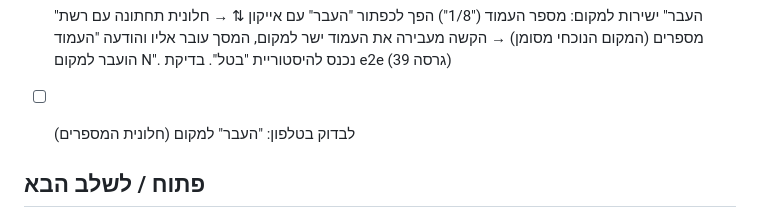
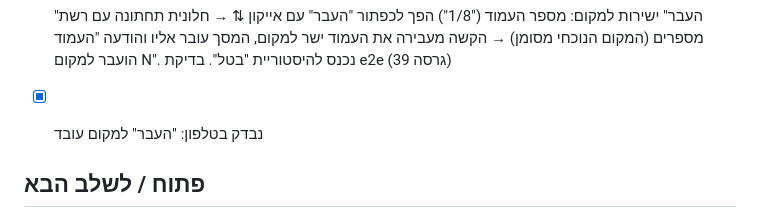
Before and after one commit to ronmailx-boop/easypen, a Markdown page: PROJECT_STATE.md, the part around the change. GitHub-like rendering.

Commit message:
docs: move-to-page checked on phone (#57)
Claude-Session: https://claude.ai/code/session_01D3Nf4P9uWBUi6s7tATT8Ko

Co-authored-by: Claude <noreply@anthropic.com>

```diff
--- a/PROJECT_STATE.md
+++ b/PROJECT_STATE.md
@@ -83,7 +83,7 @@ MVP ראשוני הושלם. חבילת בדיקות e2e נוספה ל-`tests/`
 - [x] הסרת קובץ ממסמך מאוחד: ✕ אדום בפינה של כל עמוד (מול החיצים) → אזהרה ("להסיר את הקובץ X (N עמודים)?") → כל העמודים של הקובץ יוצאים, עם החתימות/טקסט/ציור שעליהם. `combineToPdf(files, parts)` מחזיר כמה עמודים מכל קובץ; `parts` נשמר עם המסמך ומתעדכן בהוספת קבצים. העמודים רק יוצאים מה-DOM והייצוא משמיט עמודים שלא בסדר (`exportPdf`), כך ש"בטל" מחזיר אותם. לקובץ האחרון שנשאר אין ✕. בדיקת e2e (גרסה 38)
 - [x] נבדק בטלפון: הסרת קבצים עובדת
 - [x] "העבר" ישירות למקום: מספר העמוד ("1/8") הפך לכפתור "העבר" עם אייקון ⇅ → חלונית תחתונה עם רשת מספרים (המקום הנוכחי מסומן) → הקשה מעבירה את העמוד ישר למקום, המסך עובר אליו והודעה "העמוד הועבר למקום N". נכנס להיסטוריית "בטל". בדיקת e2e (גרסה 39)
-- [ ] לבדוק בטלפון: "העבר" למקום (חלונית המספרים)
+- [x] נבדק בטלפון: "העבר" למקום עובד
 
 ## פתוח / לשלב הבא
 - [x] GitHub Actions לפריסה ל-Cloudflare Workers (`.github/workflows/deploy-cloudflare.yml`) — חיבור Git בלוח הבקרה נכשל בנייד (לולאת Connect GitHub ב-Pages וב-Workers)
```
